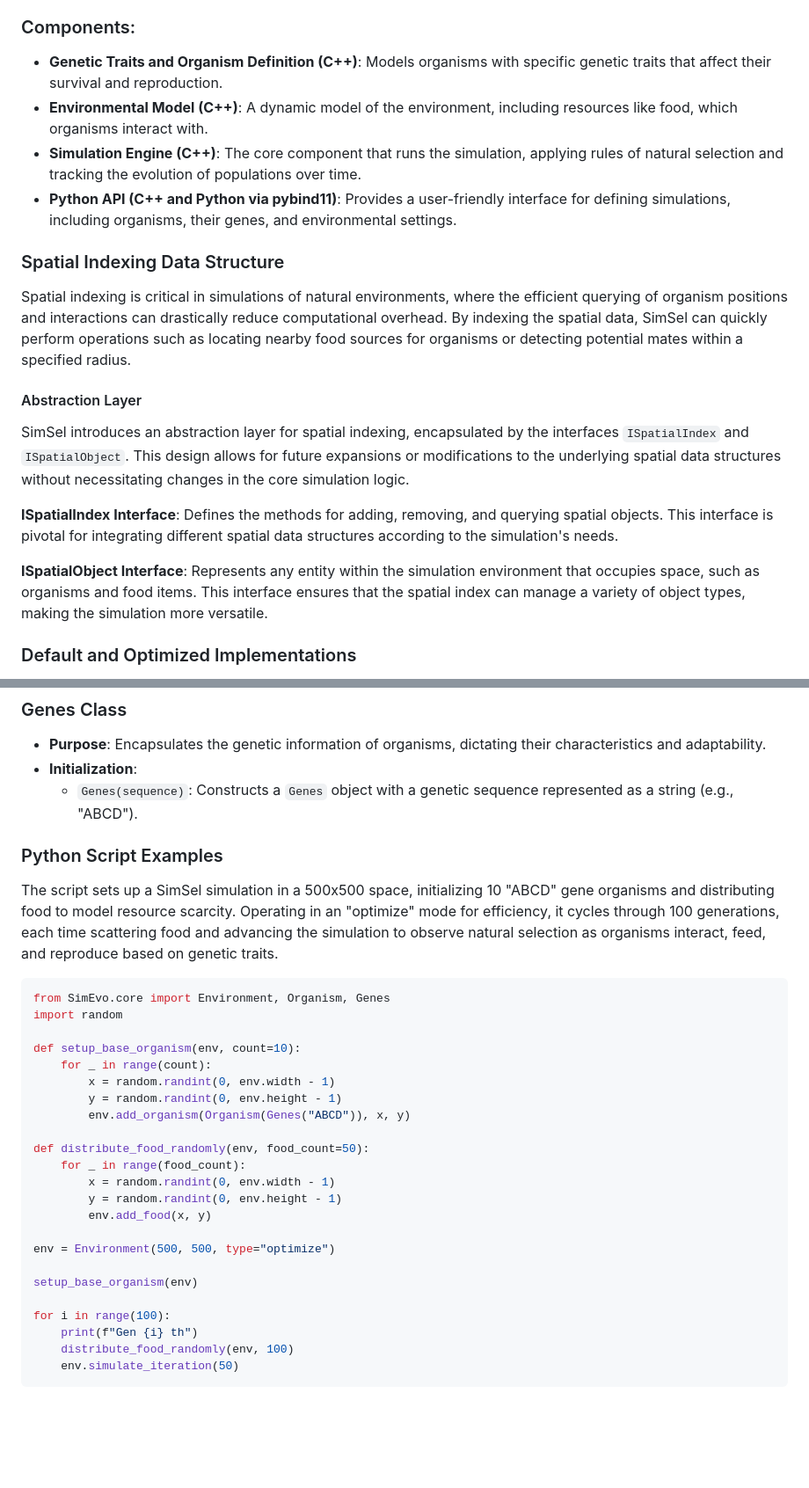
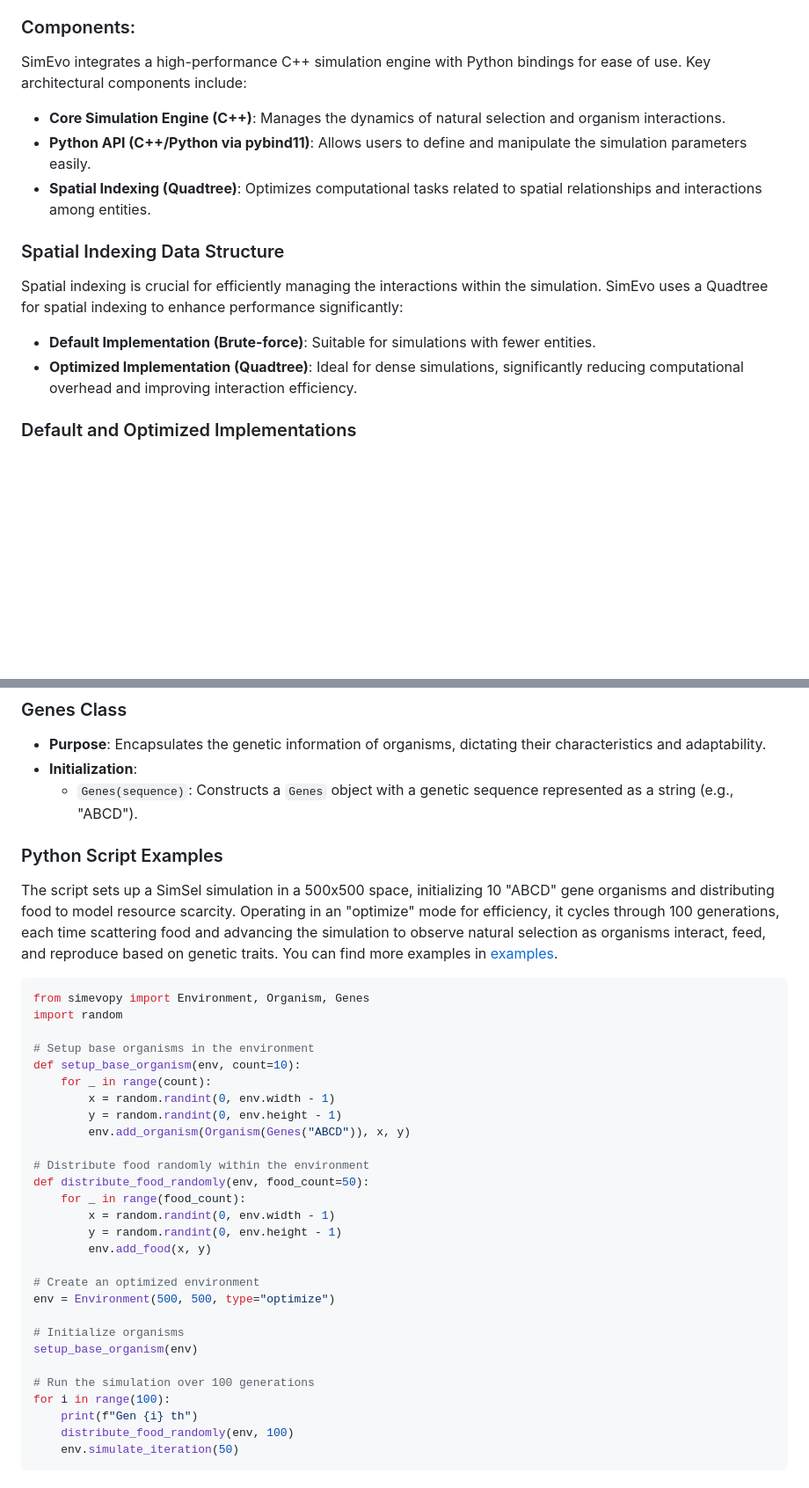
Before and after one commit to YJack0000/SimEvo, a Markdown page: README.md, 2 parts joined by grey strips. Shown: that part at 88% size. Drawn GitHub-style; blank space fills up the shorter version.

````diff
--- a/README.md
+++ b/README.md
@@ -35,21 +35,18 @@ SimSel comprises a high-performance simulation engine written in C++ for handlin
 
 ### Components:
 
-* **Genetic Traits and Organism Definition (C++)**: Models organisms with specific genetic traits that affect their survival and reproduction.
-* **Environmental Model (C++)**: A dynamic model of the environment, including resources like food, which organisms interact with.
-* **Simulation Engine (C++)**: The core component that runs the simulation, applying rules of natural selection and tracking the evolution of populations over time.
-* **Python API (C++ and Python via pybind11)**: Provides a user-friendly interface for defining simulations, including organisms, their genes, and environmental settings.
+SimEvo integrates a high-performance C++ simulation engine with Python bindings for ease of use. Key architectural components include:
+
+* **Core Simulation Engine (C++)**: Manages the dynamics of natural selection and organism interactions.
+* **Python API (C++/Python via pybind11)**: Allows users to define and manipulate the simulation parameters easily.
+* **Spatial Indexing (Quadtree)**: Optimizes computational tasks related to spatial relationships and interactions among entities.
 
 ### Spatial Indexing Data Structure
 
-Spatial indexing is critical in simulations of natural environments, where the efficient querying of organism positions and interactions can drastically reduce computational overhead. By indexing the spatial data, SimSel can quickly perform operations such as locating nearby food sources for organisms or detecting potential mates within a specified radius.
+Spatial indexing is crucial for efficiently managing the interactions within the simulation. SimEvo uses a Quadtree for spatial indexing to enhance performance significantly:
 
-#### Abstraction Layer
-SimSel introduces an abstraction layer for spatial indexing, encapsulated by the interfaces `ISpatialIndex` and `ISpatialObject`. This design allows for future expansions or modifications to the underlying spatial data structures without necessitating changes in the core simulation logic.
-
-**ISpatialIndex Interface**: Defines the methods for adding, removing, and querying spatial objects. This interface is pivotal for integrating different spatial data structures according to the simulation's needs.
-
-**ISpatialObject Interface**: Represents any entity within the simulation environment that occupies space, such as organisms and food items. This interface ensures that the spatial index can manage a variety of object types, making the simulation more versatile.
+* **Default Implementation (Brute-force)**: Suitable for simulations with fewer entities.
+* **Optimized Implementation (Quadtree)**: Ideal for dense simulations, significantly reducing computational overhead and improving interaction efficiency.
 
 ### Default and Optimized Implementations
 
@@ -85,31 +82,35 @@ The SimSel library offers a Python API designed for simplicity and ease of use,
 - **Initialization**:
   - `Genes(sequence)`: Constructs a `Genes` object with a genetic sequence represented as a string (e.g., "ABCD").
 
-
 ### Python Script Examples
 
-The script sets up a SimSel simulation in a 500x500 space, initializing 10 "ABCD" gene organisms and distributing food to model resource scarcity. Operating in an "optimize" mode for efficiency, it cycles through 100 generations, each time scattering food and advancing the simulation to observe natural selection as organisms interact, feed, and reproduce based on genetic traits.
+The script sets up a SimSel simulation in a 500x500 space, initializing 10 "ABCD" gene organisms and distributing food to model resource scarcity. Operating in an "optimize" mode for efficiency, it cycles through 100 generations, each time scattering food and advancing the simulation to observe natural selection as organisms interact, feed, and reproduce based on genetic traits. You can find more examples in [examples](/examples).
 
 ```python
-from SimEvo.core import Environment, Organism, Genes
+from simevopy import Environment, Organism, Genes
 import random
 
+# Setup base organisms in the environment
 def setup_base_organism(env, count=10):
     for _ in range(count):
         x = random.randint(0, env.width - 1)
         y = random.randint(0, env.height - 1)
         env.add_organism(Organism(Genes("ABCD")), x, y)
 
+# Distribute food randomly within the environment
 def distribute_food_randomly(env, food_count=50):
     for _ in range(food_count):
         x = random.randint(0, env.width - 1)
         y = random.randint(0, env.height - 1)
         env.add_food(x, y)
 
+# Create an optimized environment
 env = Environment(500, 500, type="optimize")
 
+# Initialize organisms
 setup_base_organism(env)
 
+# Run the simulation over 100 generations
 for i in range(100):
     print(f"Gen {i} th")
     distribute_food_randomly(env, 100)
````
